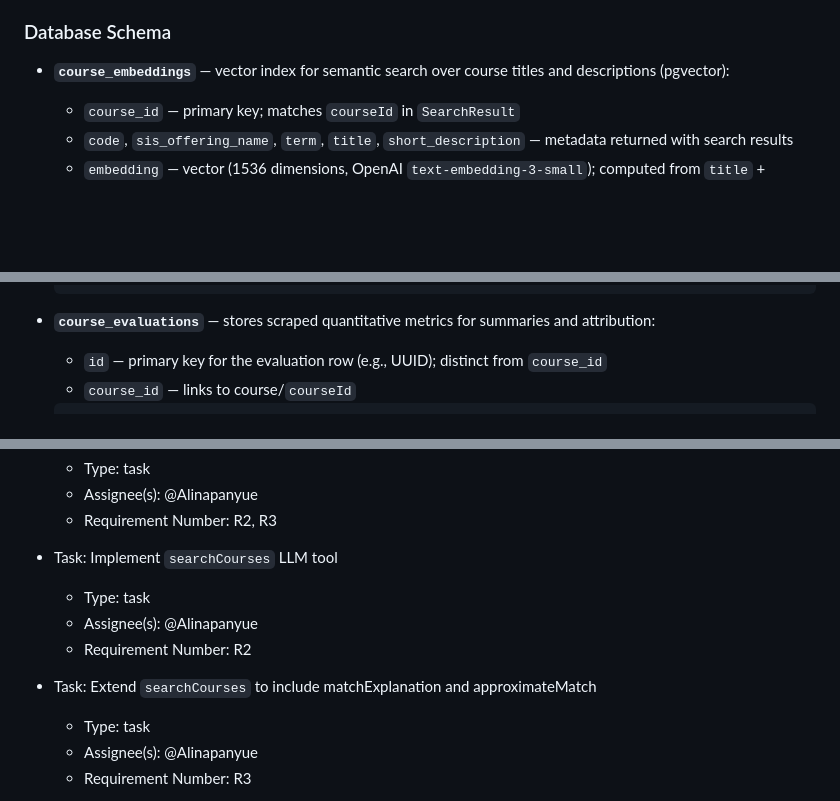
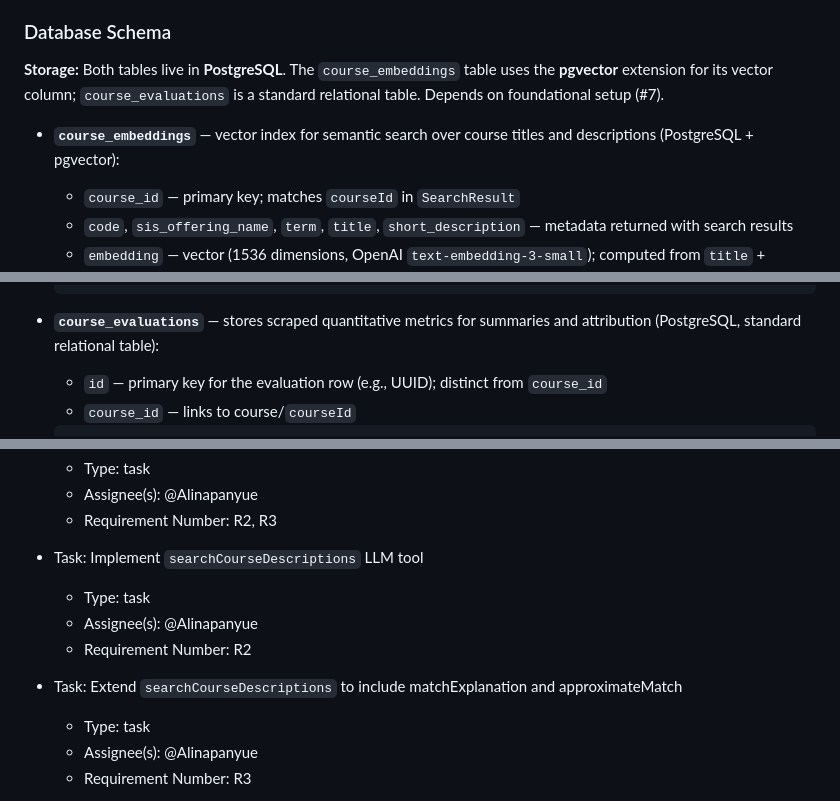
Before and after one commit to JunzheShi0702/atlas-course-assistant, a Markdown page: docs/iteration-1-plan.md, 3 parts joined by grey strips. Rendered like a GitHub page; blank space fills up the shorter version.

````diff
--- a/docs/iteration-1-plan.md
+++ b/docs/iteration-1-plan.md
@@ -218,7 +220,9 @@
 
 ### Database Schema
 
-- **`course_embeddings`** — vector index for semantic search over course titles and descriptions (pgvector):
+**Storage:** Both tables live in **PostgreSQL**. The `course_embeddings` table uses the **pgvector** extension for its vector column; `course_evaluations` is a standard relational table. Depends on foundational setup (#7).
+
+- **`course_embeddings`** — vector index for semantic search over course titles and descriptions (PostgreSQL + pgvector):
   - `course_id` — primary key; matches `courseId` in `SearchResult`
   - `code`, `sis_offering_name`, `term`, `title`, `short_description` — metadata returned with search results
   - `embedding` — vector (1536 dimensions, OpenAI `text-embedding-3-small`); computed from `title` + `short_description`
@@ -234,7 +238,7 @@
   );
   ```
 
-- **`course_evaluations`** — stores scraped quantitative metrics for summaries and attribution:
+- **`course_evaluations`** — stores scraped quantitative metrics for summaries and attribution (PostgreSQL, standard relational table):
   - `id` — primary key for the evaluation row (e.g., UUID); distinct from `course_id`
   - `course_id` — links to course/`courseId`
   ``` sql
@@ -345,12 +348,12 @@
   - Assignee(s): @Alinapanyue
   - Requirement Number: R2, R3
 
-- Task: Implement `searchCourses` LLM tool
+- Task: Implement `searchCourseDescriptions` LLM tool
   - Type: task
   - Assignee(s): @Alinapanyue
   - Requirement Number: R2
 
-- Task: Extend `searchCourses` to include matchExplanation and approximateMatch
+- Task: Extend `searchCourseDescriptions` to include matchExplanation and approximateMatch
   - Type: task
   - Assignee(s): @Alinapanyue
   - Requirement Number: R3
````
Also changed, not shown: other parts of docs/iteration-1-plan.md (+10 -9 lines), CLAUDE.md (deleted, +0 -48 lines), agents.md (added, +61 -0 lines).
